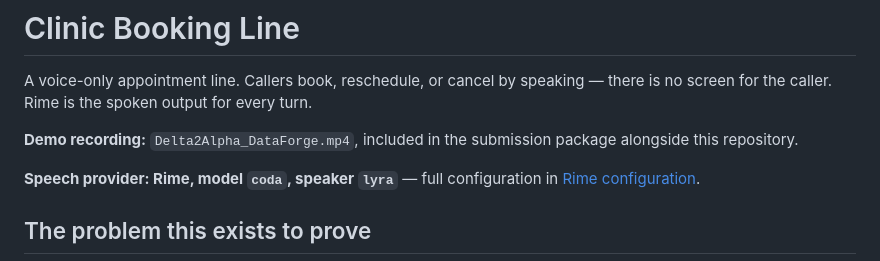
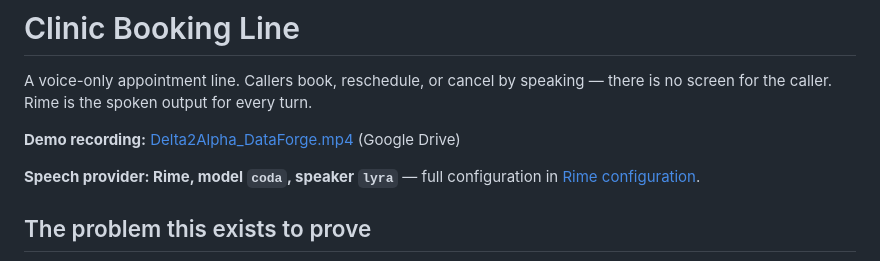
Before and after one commit to aryangujare21-maker/dataforge_voice, a Markdown page: README.md, the part around the change. GitHub-like rendering.

Commit message:
docs(readme): link the demo recording
Video is hosted on Drive rather than bundled -- the 148MB file blows the
50MB submission cap, and the brief accepts a demo link.

Co-Authored-By: Claude Opus 5 <noreply@anthropic.com>

```diff
--- a/README.md
+++ b/README.md
@@ -4,8 +4,9 @@ A voice-only appointment line. Callers book, reschedule, or cancel by
 speaking — there is no screen for the caller. Rime is the spoken output for
 every turn.
 
-**Demo recording:** `Delta2Alpha_DataForge.mp4`, included in the submission
-package alongside this repository.
+**Demo recording:**
+[Delta2Alpha_DataForge.mp4](https://drive.google.com/file/d/1KCpCmXSHp0hmMGO4aCjCP5hW0HUiMWd2/view?usp=drive_link)
+(Google Drive)
 
 **Speech provider: Rime, model `coda`, speaker `lyra`** — full configuration
 in [Rime configuration](#rime-configuration).
```
